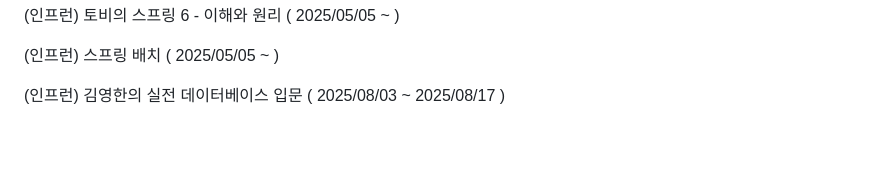
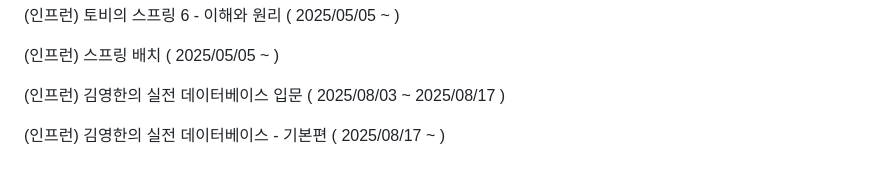
Before and after one commit to YeongBinByeon/clone_coding, a Markdown page: README.md, the part around the change. Rendered like a GitHub page; blank space fills up the shorter version.

```diff
--- a/README.md
+++ b/README.md
@@ -342,3 +342,5 @@ https://codingapple.com/course/typescript-crash-course/
 (인프런) 스프링 배치 ( 2025/05/05 ~ )
 
 (인프런) 김영한의 실전 데이터베이스 입문 ( 2025/08/03 ~ 2025/08/17 )
+
+(인프런) 김영한의 실전 데이터베이스 - 기본편 ( 2025/08/17 ~ )
```
